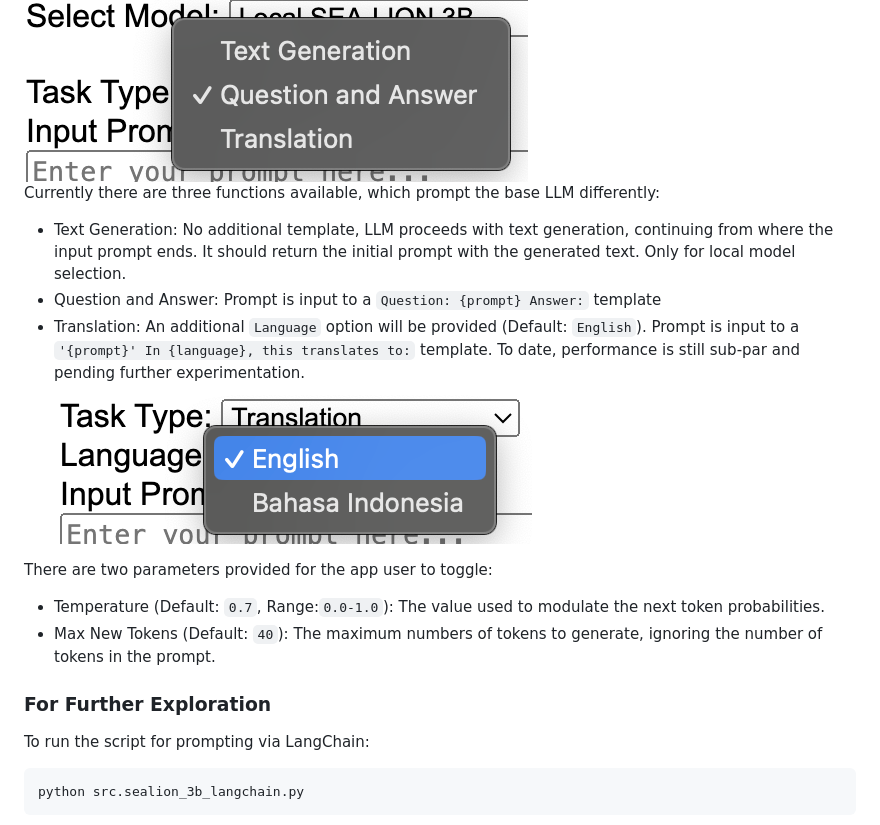
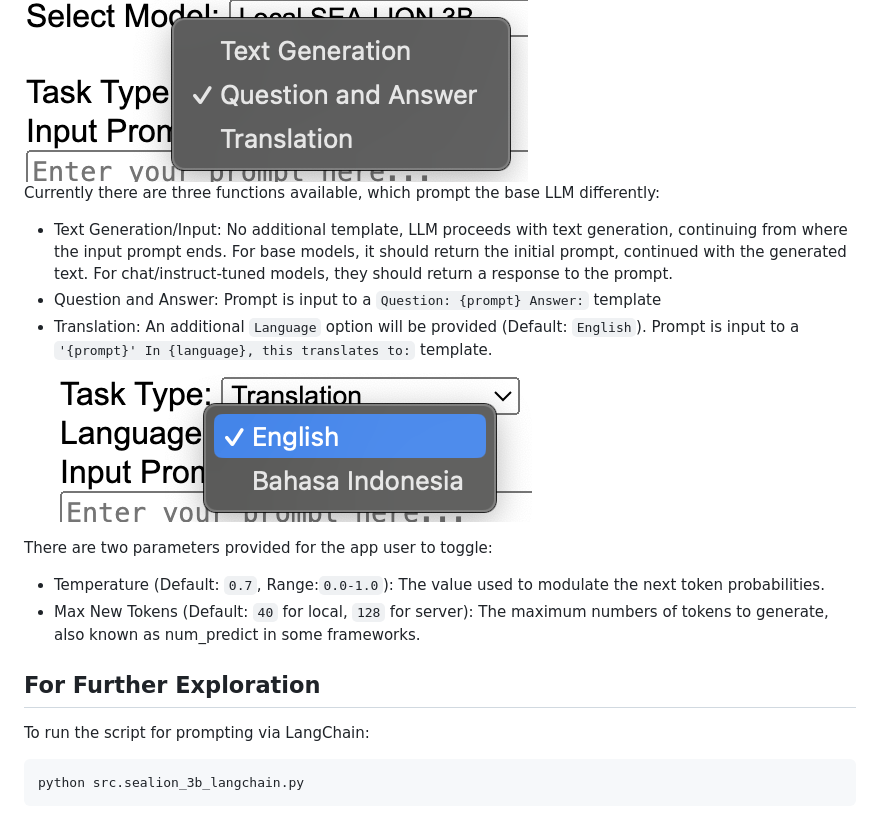
Before and after one commit to aisingapore/sealion-sampler, a Markdown page: README.MD, the part around the change printed below. Rendered like a GitHub page.

````diff
--- a/README.MD
+++ b/README.MD
@@ -94,17 +155,17 @@ There are 3 types of models made available for selection:
 #### Task type selection
 ![dropdown list for task type selection](graphics/tasktype.png)<br>
 Currently there are three functions available, which prompt the base LLM differently:
-- Text Generation: No additional template, LLM proceeds with text generation, continuing from where the input prompt ends. It should return the initial prompt with the generated text. Only for local model selection.
+- Text Generation/Input: No additional template, LLM proceeds with text generation, continuing from where the input prompt ends. For base models, it should return the initial prompt, continued with the generated text. For chat/instruct-tuned models, they should return a response to the prompt.
 - Question and Answer: Prompt is input to a `Question: {prompt} Answer:` template
-- Translation: An additional `Language` option will be provided (Default: `English`). Prompt is input to a `'{prompt}' In {language}, this translates to:` template. To date, performance is still sub-par and pending further experimentation. <br>
+- Translation: An additional `Language` option will be provided (Default: `English`). Prompt is input to a `'{prompt}' In {language}, this translates to:` template. <br>
 ![dropdown list for language selection](graphics/language.png)
 
 
 There are two parameters provided for the app user to toggle:
 - Temperature (Default: `0.7`, Range:`0.0-1.0`): The value used to modulate the next token probabilities.
-- Max New Tokens (Default: `40`): The maximum numbers of tokens to generate, ignoring the number of tokens in the prompt.
+- Max New Tokens (Default: `40` for local, `128` for server): The maximum numbers of tokens to generate, also known as num_predict in some frameworks.
 
-### For Further Exploration
+## For Further Exploration
 To run the script for prompting via LangChain:
 
 ```sh
````
Also changed, not shown: other parts of README.MD (+67 -6 lines), graphics/modelselection.png, 5 other files.
